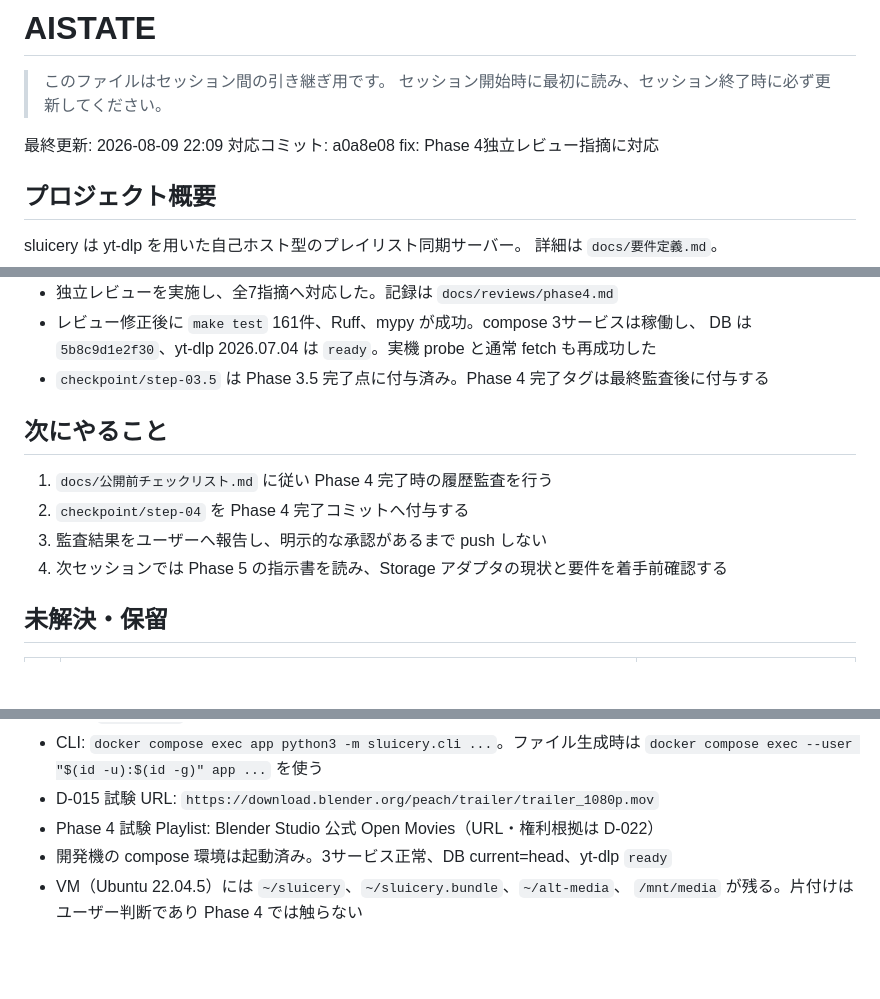
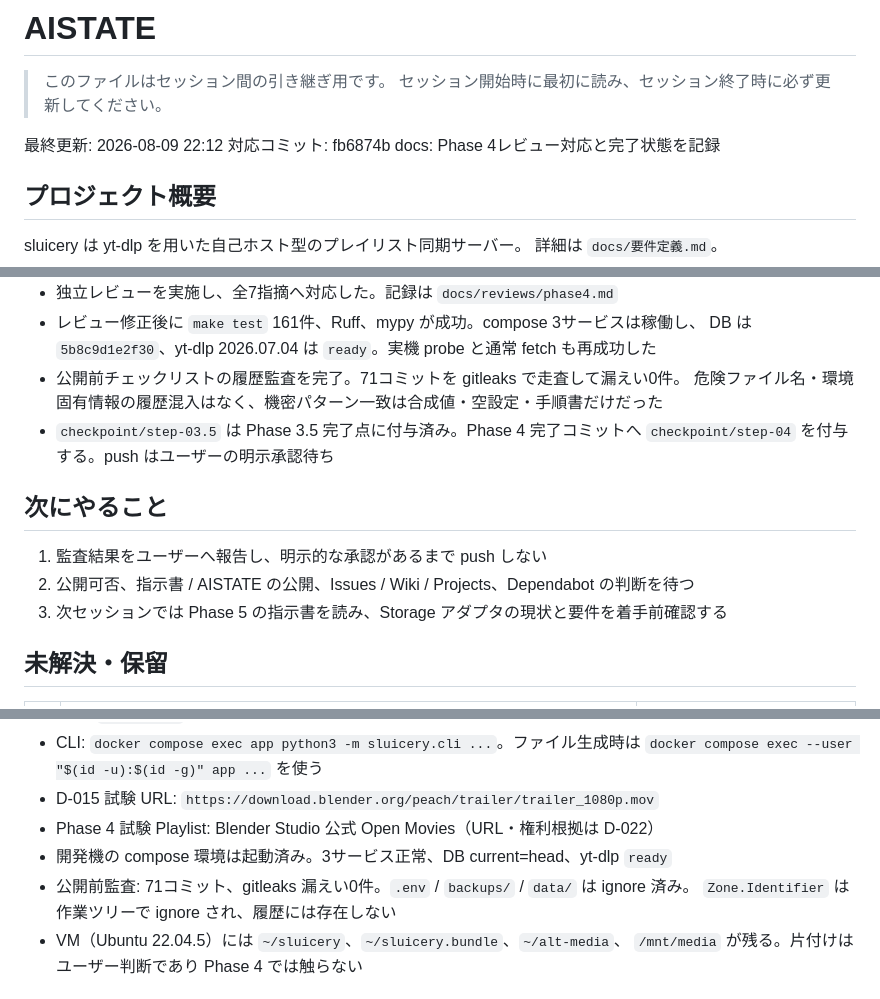
Before and after one commit to zawa356/sluicery, a Markdown page: AISTATE.md, 3 parts joined by grey strips. GitHub-like rendering; blank space fills up the shorter version.

Commit message:
docs: 公開前監査結果をAISTATEに反映

```diff
--- a/AISTATE.md
+++ b/AISTATE.md
@@ -3,8 +3,8 @@
 > このファイルはセッション間の引き継ぎ用です。
 > セッション開始時に最初に読み、セッション終了時に必ず更新してください。
 
-最終更新: 2026-08-09 22:09
-対応コミット: a0a8e08 fix: Phase 4独立レビュー指摘に対応
+最終更新: 2026-08-09 22:12
+対応コミット: fb6874b docs: Phase 4レビュー対応と完了状態を記録
 
 ## プロジェクト概要
 
@@ -53,14 +53,16 @@ sluicery は yt-dlp を用いた自己ホスト型のプレイリスト同期サ
 - 独立レビューを実施し、全7指摘へ対応した。記録は `docs/reviews/phase4.md`
 - レビュー修正後に `make test` 161件、Ruff、mypy が成功。compose 3サービスは稼働し、
   DB は `5b8c9d1e2f30`、yt-dlp 2026.07.04 は `ready`。実機 probe と通常 fetch も再成功した
-- `checkpoint/step-03.5` は Phase 3.5 完了点に付与済み。Phase 4 完了タグは最終監査後に付与する
+- 公開前チェックリストの履歴監査を完了。71コミットを gitleaks で走査して漏えい0件。
+  危険ファイル名・環境固有情報の履歴混入はなく、機密パターン一致は合成値・空設定・手順書だけだった
+- `checkpoint/step-03.5` は Phase 3.5 完了点に付与済み。Phase 4 完了コミットへ
+  `checkpoint/step-04` を付与する。push はユーザーの明示承認待ち
 
 ## 次にやること
 
-1. `docs/公開前チェックリスト.md` に従い Phase 4 完了時の履歴監査を行う
-2. `checkpoint/step-04` を Phase 4 完了コミットへ付与する
-3. 監査結果をユーザーへ報告し、明示的な承認があるまで push しない
-4. 次セッションでは Phase 5 の指示書を読み、Storage アダプタの現状と要件を着手前確認する
+1. 監査結果をユーザーへ報告し、明示的な承認があるまで push しない
+2. 公開可否、指示書 / AISTATE の公開、Issues / Wiki / Projects、Dependabot の判断を待つ
+3. 次セッションでは Phase 5 の指示書を読み、Storage アダプタの現状と要件を着手前確認する
 
 ## 未解決・保留
 
@@ -112,6 +115,8 @@ generic extractor で `uploader` / `duration` / `upload_date` が欠損する件
 - D-015 試験 URL: `https://download.blender.org/peach/trailer/trailer_1080p.mov`
 - Phase 4 試験 Playlist: Blender Studio 公式 Open Movies（URL・権利根拠は D-022）
 - 開発機の compose 環境は起動済み。3サービス正常、DB current=head、yt-dlp `ready`
+- 公開前監査: 71コミット、gitleaks 漏えい0件。`.env` / `backups/` / `data/` は ignore 済み。
+  `Zone.Identifier` は作業ツリーで ignore され、履歴には存在しない
 - VM（Ubuntu 22.04.5）には `~/sluicery`、`~/sluicery.bundle`、`~/alt-media`、
   `/mnt/media` が残る。片付けはユーザー判断であり Phase 4 では触らない
 
```
Also changed, not shown: other parts of AISTATE.md (+1 -0 lines).
